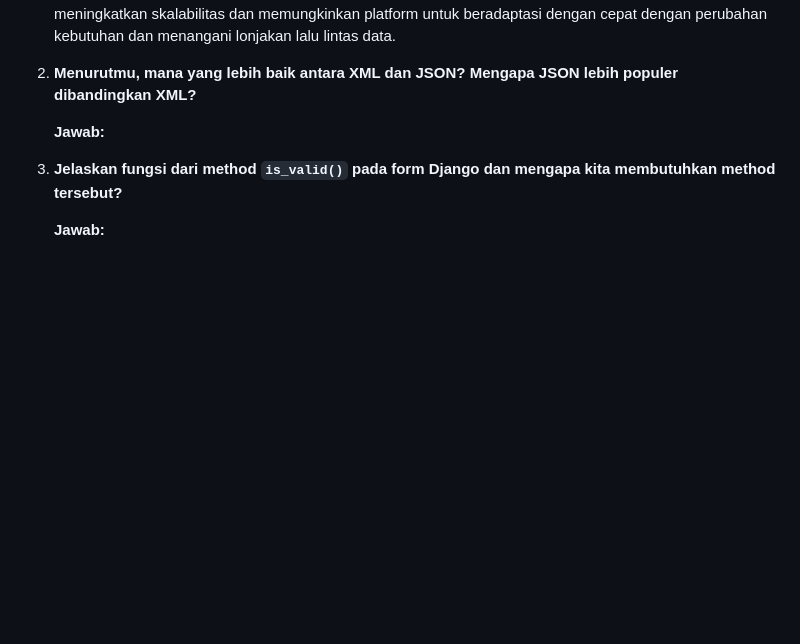
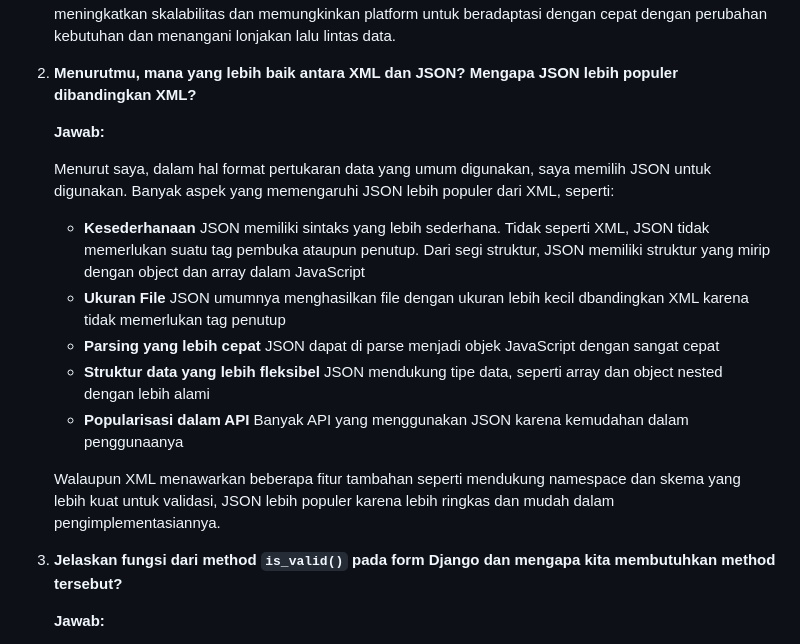
Before and after one commit to anthef/eshop-pbp, a Markdown page: README.md, the part around the change. Drawn GitHub-style; blank space fills up the shorter version.

Commit message:
finish nomor 2 tugas 3 pbp

```diff
--- a/README.md
+++ b/README.md
@@ -219,6 +219,16 @@ Tautan aplikasi PWS: [http://anthony-edbert-ayobelanja.pbp.cs.ui.ac.id](http://a
 
     **Jawab:**
 
+    Menurut saya, dalam hal format pertukaran data yang umum digunakan, saya memilih JSON untuk digunakan. Banyak aspek yang memengaruhi JSON lebih populer dari XML, seperti:
+
+    - **Kesederhanaan** JSON memiliki sintaks yang lebih sederhana. Tidak seperti XML, JSON tidak memerlukan suatu tag pembuka ataupun penutup. Dari segi struktur, JSON memiliki struktur yang mirip dengan object dan array dalam JavaScript
+    - **Ukuran File** JSON umumnya menghasilkan file dengan ukuran lebih kecil dbandingkan XML karena tidak memerlukan tag penutup
+    - **Parsing yang lebih cepat** JSON dapat di parse menjadi objek JavaScript dengan sangat cepat
+    - **Struktur data yang lebih fleksibel** JSON mendukung tipe data, seperti array dan object nested dengan lebih alami
+    - **Popularisasi dalam API** Banyak API yang menggunakan JSON karena kemudahan dalam penggunaanya
+
+    Walaupun XML menawarkan beberapa fitur tambahan seperti mendukung namespace dan skema yang lebih kuat untuk validasi, JSON lebih populer karena lebih ringkas dan mudah dalam pengimplementasiannya.
+
 3. **Jelaskan fungsi dari method `is_valid()` pada form Django dan mengapa kita membutuhkan method tersebut?**
 
     **Jawab:**
```
